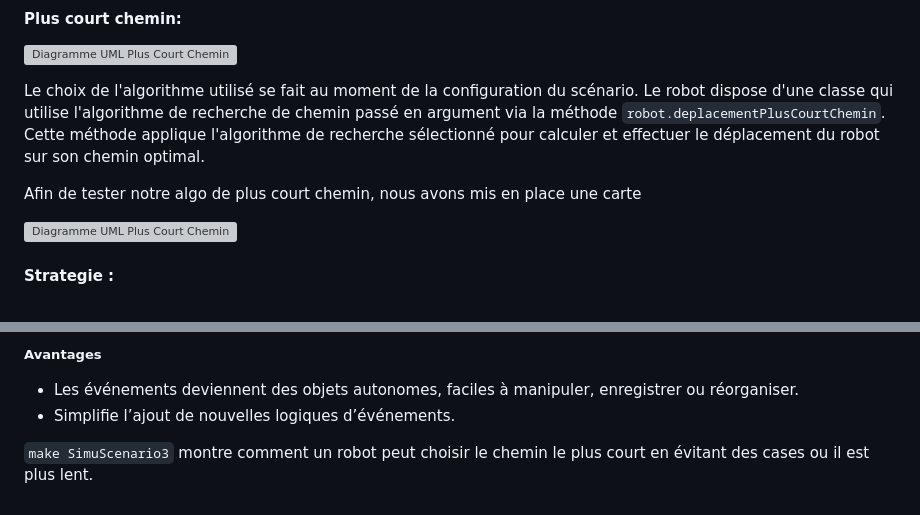
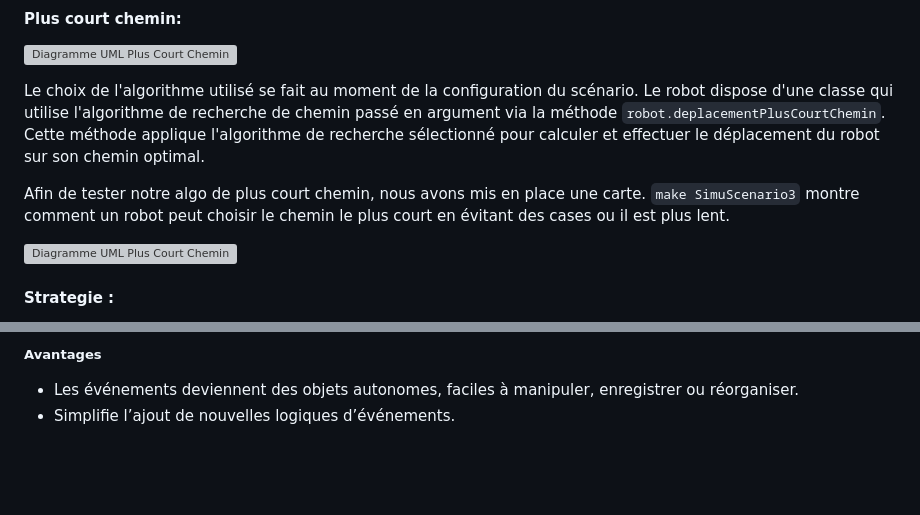
Before and after one commit to baptleduc/firebot-simulation, a Markdown page: livrable/manuel_conception.md, 2 parts joined by grey strips. Rendered like a GitHub page; blank space fills up the shorter version; grey boxes are pictures that could not be loaded.

Commit message:
fixed merge

```diff
--- a/livrable/manuel_conception.md
+++ b/livrable/manuel_conception.md
@@ -15,7 +15,7 @@ Le Stratégie Pattern permet de définir une famille d’algorithmes, de les enc
 
 Le choix de l'algorithme utilisé se fait au moment de la configuration du scénario. Le robot dispose d'une classe qui utilise l'algorithme de recherche de chemin passé en argument via la méthode `robot.deplacementPlusCourtChemin`. Cette méthode applique l'algorithme de recherche sélectionné pour calculer et effectuer le déplacement du robot sur son chemin optimal.
 
-Afin de tester notre algo de plus court chemin, nous avons mis en place une carte
+Afin de tester notre algo de plus court chemin, nous avons mis en place une carte. `make SimuScenario3` montre comment un robot peut choisir le chemin le plus court en évitant des cases ou il est plus lent.
 
 
 
@@ -65,11 +65,3 @@ Chaque événement de notre simulateur peut être encapsulé comme une commande
 ##### Avantages
 - Les événements deviennent des objets autonomes, faciles à manipuler, enregistrer ou réorganiser.
 - Simplifie l’ajout de nouvelles logiques d’événements.
-
-
-
-
-
-
-
-`make SimuScenario3` montre comment un robot peut choisir le chemin le plus court en évitant des cases ou il est plus lent.
```
